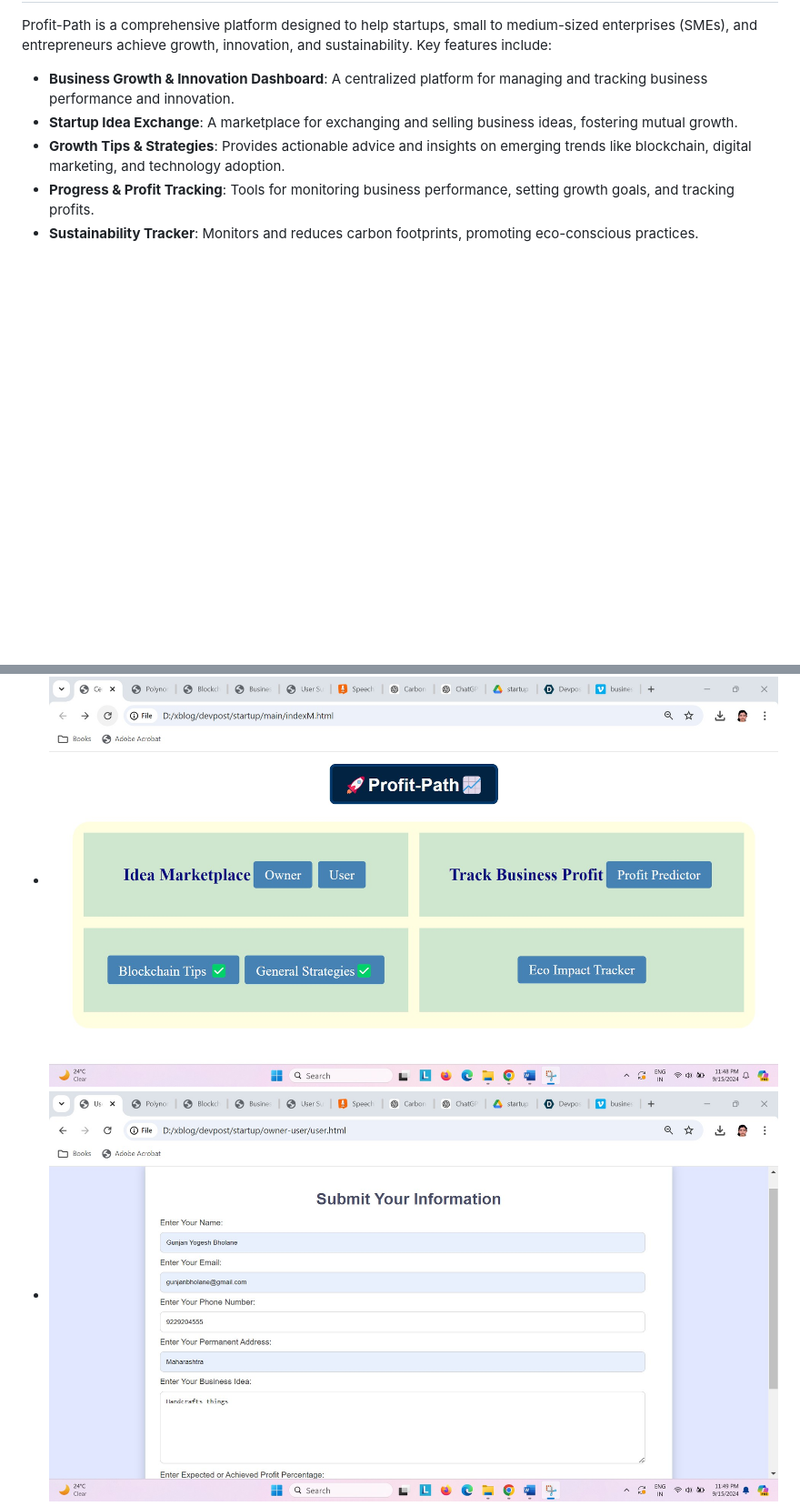
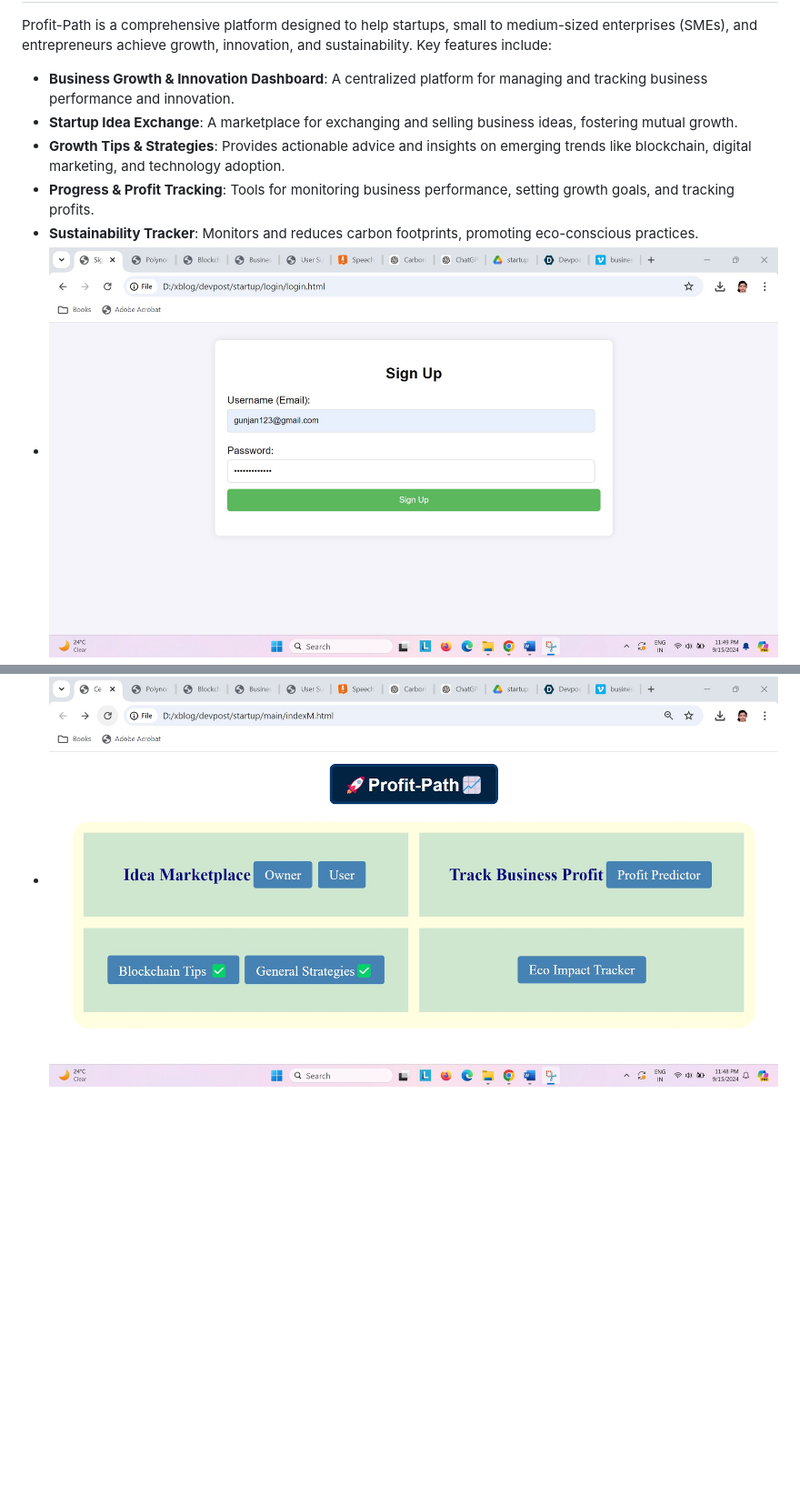
Before and after one commit to GunjanBholane/Profit-Path, a Markdown page: README.md, 2 parts joined by grey strips. Shown: that part at 91% size. Rendered like a GitHub page; blank space fills up the shorter version.

```diff
--- a/README.md
+++ b/README.md
@@ -11,8 +11,8 @@ Profit-Path is a comprehensive platform designed to help startups, small to medi
 - **Growth Tips & Strategies**: Provides actionable advice and insights on emerging trends like blockchain, digital marketing, and technology adoption.
 - **Progress & Profit Tracking**: Tools for monitoring business performance, setting growth goals, and tracking profits.
 - **Sustainability Tracker**: Monitors and reduces carbon footprints, promoting eco-conscious practices.
+- ![Alt text](images/3.jpg)
 - ![Alt text](images/1.jpg)
-- ![Alt text](images/2.jpg)
 - ![Alt text](images/3.jpg)
 - ![Alt text](images/4.jpg)
 
```
